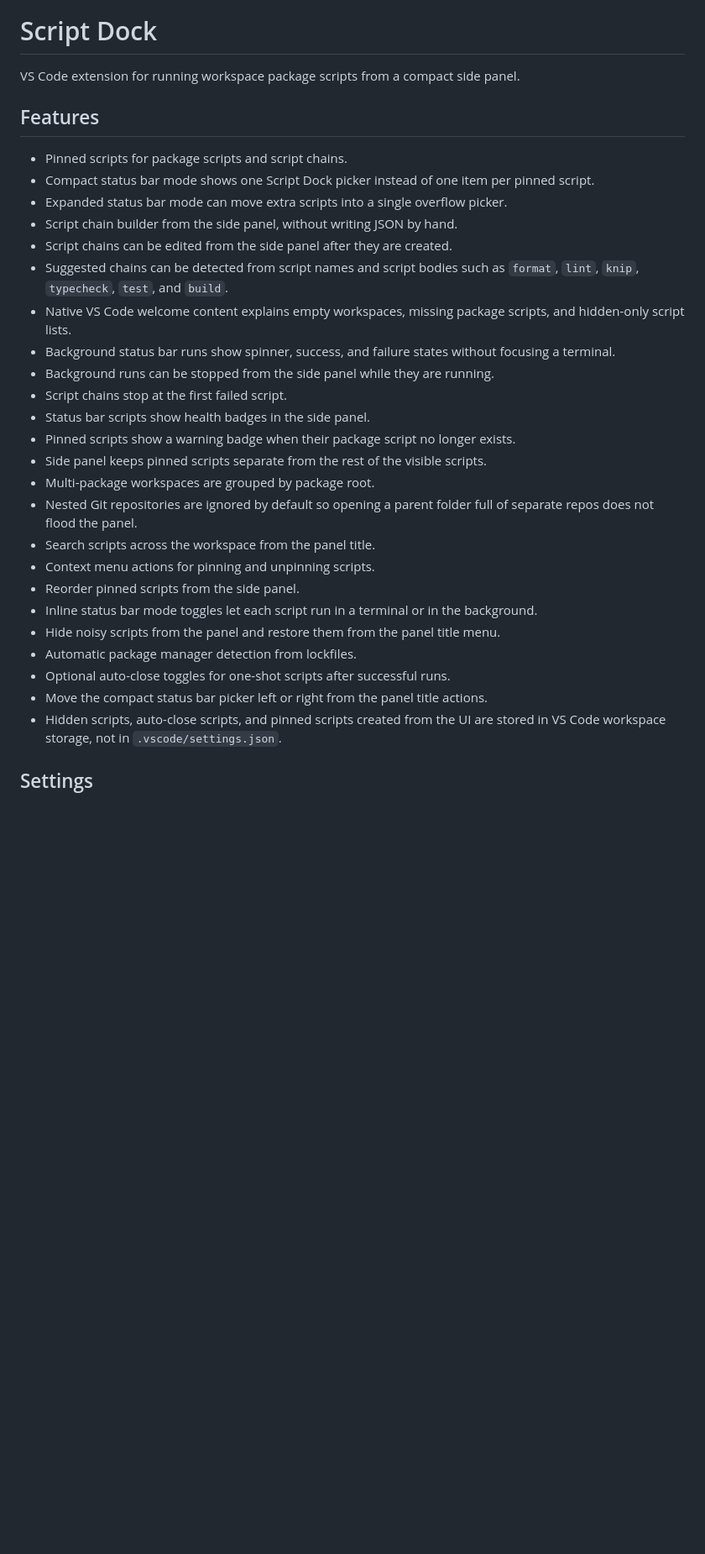
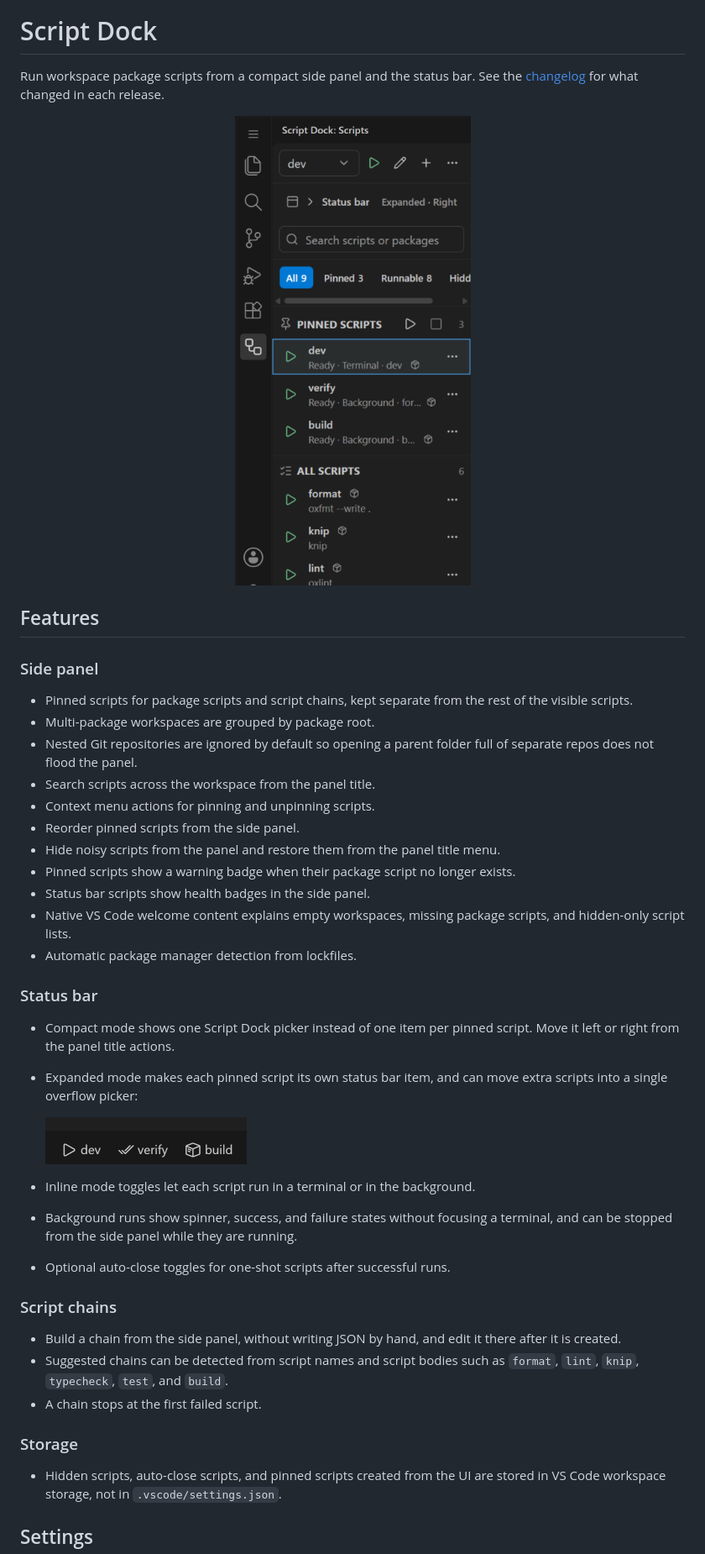
Before and after one commit to denizguzel/script-dock, a Markdown page: README.md, the part around one of its changes. Shown at 84% size. GitHub-like rendering; pictures changed too: docs/images/side-panel.png (added), docs/images/status-bar.png (added); blank space fills up the shorter version.

Commit message:
docs: add screenshots and group the feature list

```diff
--- a/README.md
+++ b/README.md
@@ -1,32 +3,44 @@
 # Script Dock
 
-VS Code extension for running workspace package scripts from a compact side panel.
+Run workspace package scripts from a compact side panel and the status bar. See the [changelog](CHANGELOG.md) for what changed in each release.
+
+<p align="center"><img src="docs/images/side-panel.png" alt="Script Dock side panel with pinned scripts" width="360"></p>
 
 ## Features
 
-- Pinned scripts for package scripts and script chains.
-- Compact status bar mode shows one Script Dock picker instead of one item per pinned script.
-- Expanded status bar mode can move extra scripts into a single overflow picker.
-- Script chain builder from the side panel, without writing JSON by hand.
-- Script chains can be edited from the side panel after they are created.
-- Suggested chains can be detected from script names and script bodies such as `format`, `lint`, `knip`, `typecheck`, `test`, and `build`.
-- Native VS Code welcome content explains empty workspaces, missing package scripts, and hidden-only script lists.
-- Background status bar runs show spinner, success, and failure states without focusing a terminal.
-- Background runs can be stopped from the side panel while they are running.
-- Script chains stop at the first failed script.
-- Status bar scripts show health badges in the side panel.
-- Pinned scripts show a warning badge when their package script no longer exists.
-- Side panel keeps pinned scripts separate from the rest of the visible scripts.
+### Side panel
+
+- Pinned scripts for package scripts and script chains, kept separate from the rest of the visible scripts.
 - Multi-package workspaces are grouped by package root.
 - Nested Git repositories are ignored by default so opening a parent folder full of separate repos does not flood the panel.
 - Search scripts across the workspace from the panel title.
 - Context menu actions for pinning and unpinning scripts.
 - Reorder pinned scripts from the side panel.
-- Inline status bar mode toggles let each script run in a terminal or in the background.
 - Hide noisy scripts from the panel and restore them from the panel title menu.
+- Pinned scripts show a warning badge when their package script no longer exists.
+- Status bar scripts show health badges in the side panel.
+- Native VS Code welcome content explains empty workspaces, missing package scripts, and hidden-only script lists.
 - Automatic package manager detection from lockfiles.
+
+### Status bar
+
+- Compact mode shows one Script Dock picker instead of one item per pinned script. Move it left or right from the panel title actions.
+- Expanded mode makes each pinned script its own status bar item, and can move extra scripts into a single overflow picker:
+
+  <img src="docs/images/status-bar.png" alt="Script Dock status bar items: dev, verify and build" width="240">
+
+- Inline mode toggles let each script run in a terminal or in the background.
+- Background runs show spinner, success, and failure states without focusing a terminal, and can be stopped from the side panel while they are running.
 - Optional auto-close toggles for one-shot scripts after successful runs.
-- Move the compact status bar picker left or right from the panel title actions.
+
+### Script chains
+
+- Build a chain from the side panel, without writing JSON by hand, and edit it there after it is created.
+- Suggested chains can be detected from script names and script bodies such as `format`, `lint`, `knip`, `typecheck`, `test`, and `build`.
+- A chain stops at the first failed script.
+
+### Storage
+
 - Hidden scripts, auto-close scripts, and pinned scripts created from the UI are stored in VS Code workspace storage, not in `.vscode/settings.json`.
 
 ## Settings
```
Also changed, not shown: other parts of README.md (+6 -0 lines).
